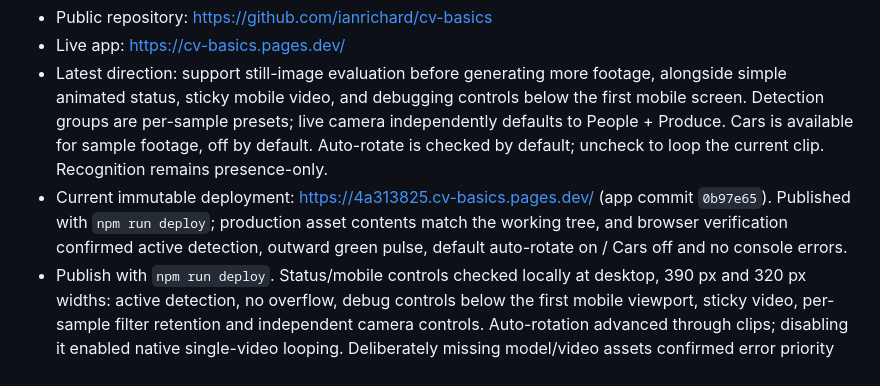
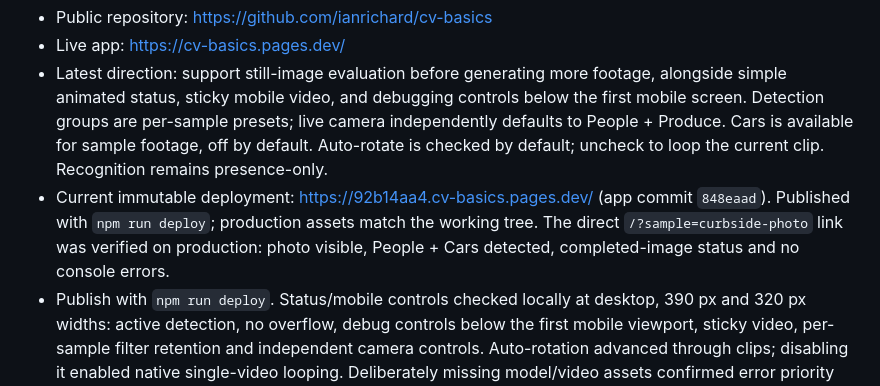
Before and after one commit to ianrichard/cv-basics, a Markdown page: HANDOFF.md, the part around the change. Drawn GitHub-style.

Commit message:
Record deployed curbside image evaluation

```diff
--- a/HANDOFF.md
+++ b/HANDOFF.md
@@ -7,7 +7,7 @@ This is Ian's standalone computer-vision demo for an H-E-B front-end service sum
 - Public repository: https://github.com/ianrichard/cv-basics
 - Live app: https://cv-basics.pages.dev/
 - Latest direction: support still-image evaluation before generating more footage, alongside simple animated status, sticky mobile video, and debugging controls below the first mobile screen. Detection groups are per-sample presets; live camera independently defaults to People + Produce. Cars is available for sample footage, off by default. Auto-rotate is checked by default; uncheck to loop the current clip. Recognition remains presence-only.
-- Current immutable deployment: https://4a313825.cv-basics.pages.dev/ (app commit `0b97e65`). Published with `npm run deploy`; production asset contents match the working tree, and browser verification confirmed active detection, outward green pulse, default auto-rotate on / Cars off and no console errors.
+- Current immutable deployment: https://92b14aa4.cv-basics.pages.dev/ (app commit `848eaad`). Published with `npm run deploy`; production assets match the working tree. The direct `/?sample=curbside-photo` link was verified on production: photo visible, People + Cars detected, completed-image status and no console errors.
 - Publish with `npm run deploy`. Status/mobile controls checked locally at desktop, 390 px and 320 px widths: active detection, no overflow, debug controls below the first mobile viewport, sticky video, per-sample filter retention and independent camera controls. Auto-rotation advanced through clips; disabling it enabled native single-video looping. Deliberately missing model/video assets confirmed error priority and a steady red dot. No console errors during normal playback. Physical camera capture remains to be checked on the event device.
 - Local deploy command: `npm run deploy`; development command: `npm start` (localhost:8000). There is no GitHub auto-deployment workflow.
 
```
